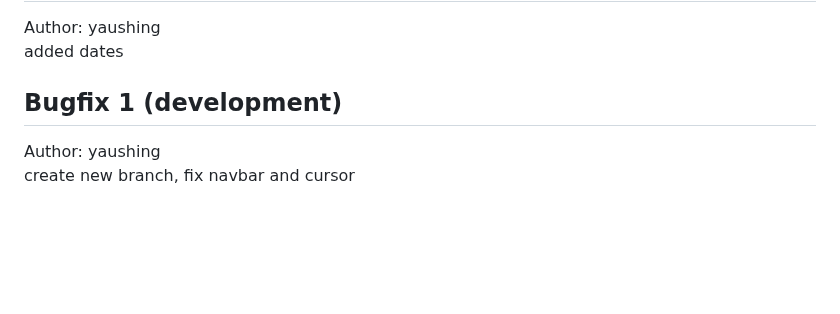
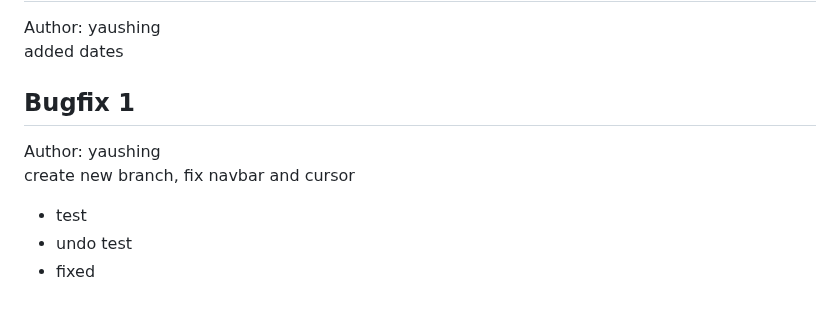
Before and after one commit to 301-Redirect/301-redirect.github.io, a Markdown page: version.md, the part around the change. Drawn GitHub-style; blank space fills up the shorter version.

Commit message:
Bugfix 1

```diff
--- a/version.md
+++ b/version.md
@@ -212,6 +212,9 @@ fixed version line breaks
 Author: yaushing<br>
 added dates
 
-## Bugfix 1 (development)
+## Bugfix 1
 Author: yaushing<br>
 create new branch, fix navbar and cursor
+- test
+- undo test
+- fixed
```
